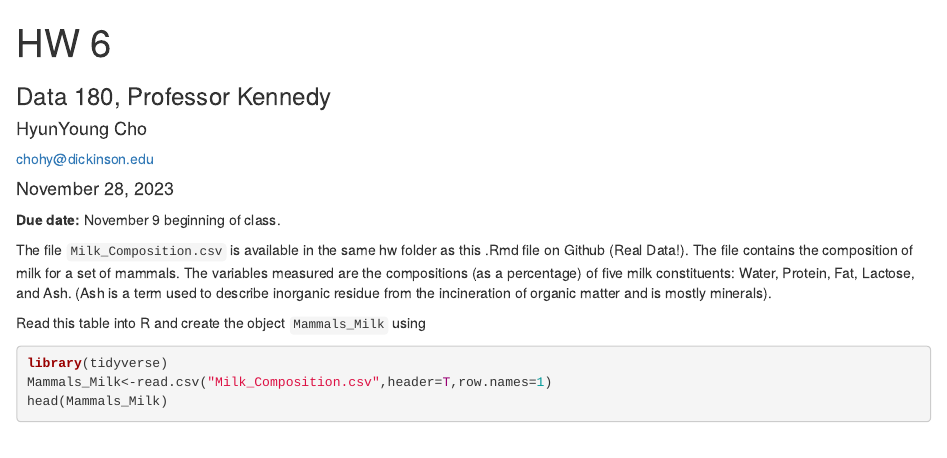
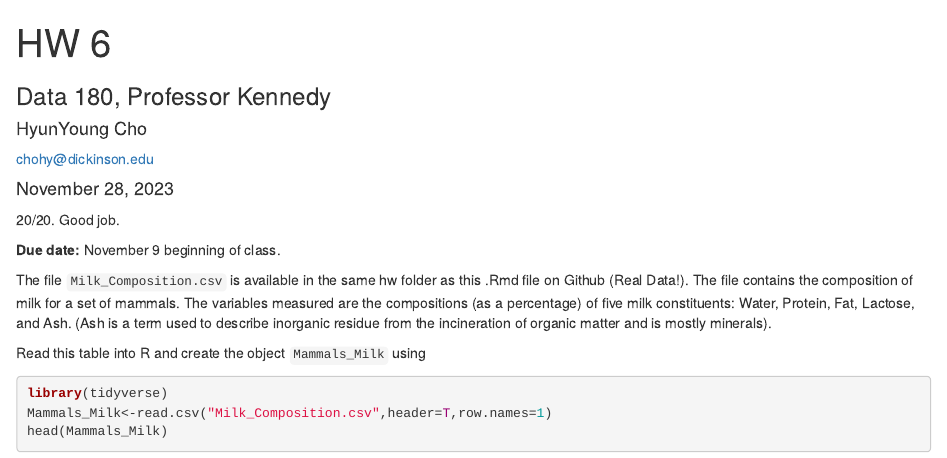
Before and after one commit to HyunYoungC/HyunYoung_data180, an R Markdown document (hw6/hw6.Rmd): the page in a window 1100 px wide, from its top. Rendered offline with R 4.5, knitr and Pandoc, with nearby package versions.

Commit message:
Graded HW. Please merge pull request.

````diff
--- a/hw6/hw6.Rmd
+++ b/hw6/hw6.Rmd
@@ -8,7 +8,7 @@ date: '`r format(Sys.Date(), "%B %d, %Y")`'
 output:
   html_document
 ---
-
+20/20. Good job.
 ```{r global options, include = FALSE}
 knitr::opts_chunk$set(warning=FALSE, message=FALSE)
 ```
````
